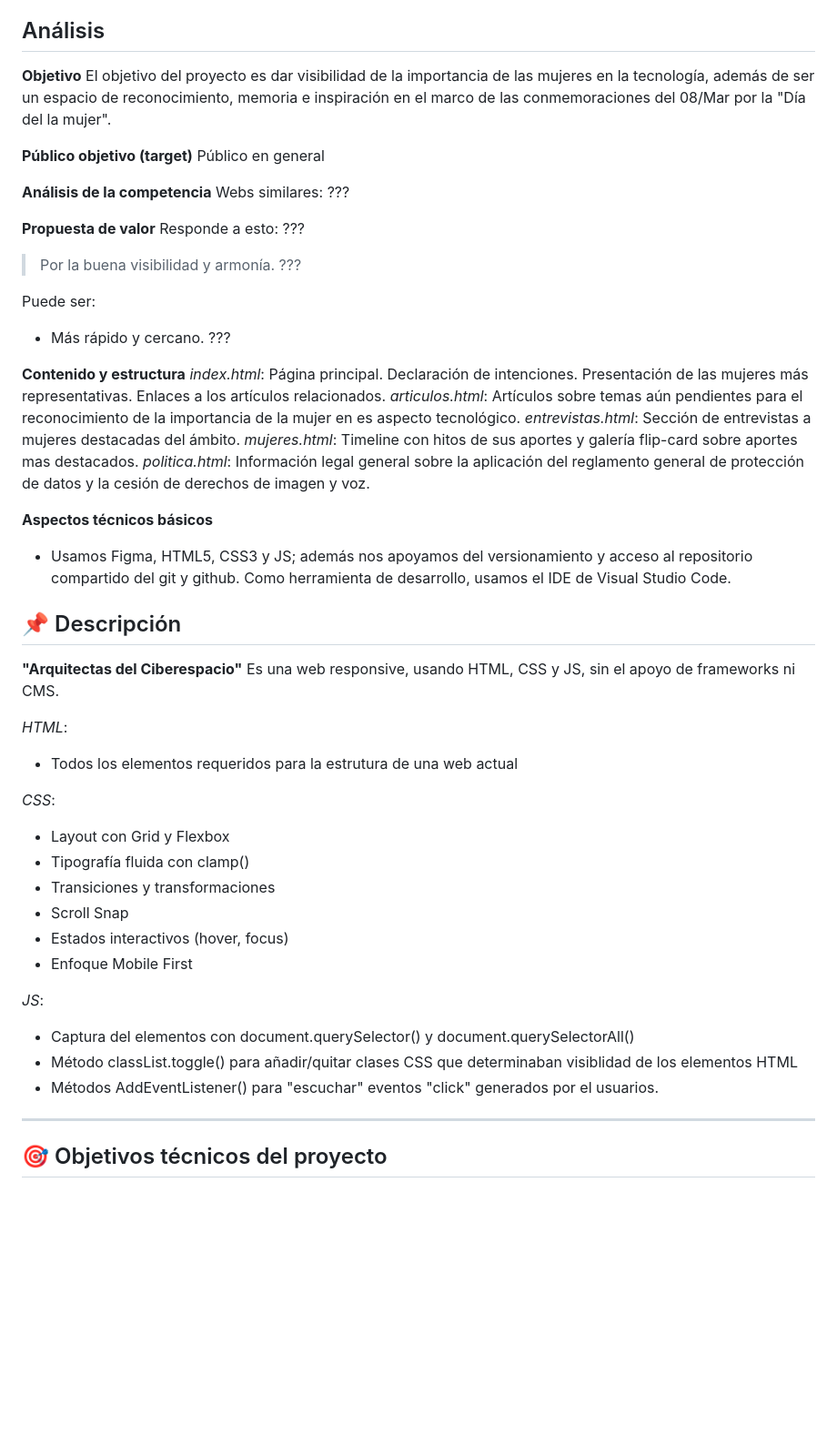
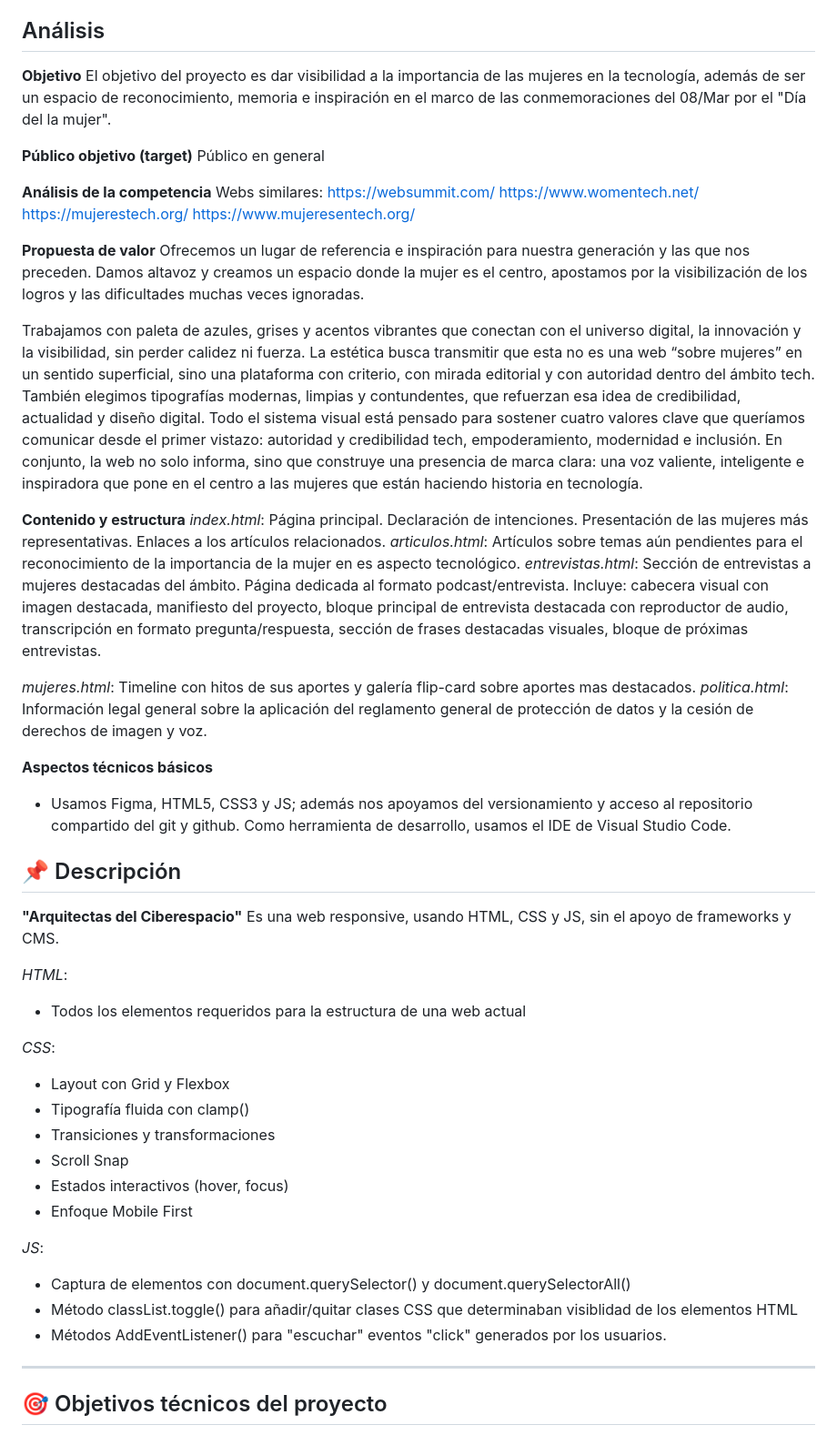
Before and after one commit to NzingaMbande/arquitectas-del-ciberespacio, a Markdown page: README.md, the part around one of its changes. Shown at 91% size. GitHub-like rendering; blank space fills up the shorter version.

```diff
--- a/README.md
+++ b/README.md
@@ -5,27 +5,32 @@ Proyecto Web para CIFO La Violeta como ejercicio de maquetación avanzada utiliz
 ## Análisis
 
 **Objetivo**
-El objetivo del proyecto es dar visibilidad de la importancia de las mujeres en la tecnología, además de ser un espacio de reconocimiento, memoria e inspiración en el marco de las conmemoraciones del 08/Mar por la "Día del la mujer".
+El objetivo del proyecto es dar visibilidad a la importancia de las mujeres en la tecnología, además de ser un espacio de reconocimiento, memoria e inspiración en el marco de las conmemoraciones del 08/Mar por el "Día del la mujer".
 
 **Público objetivo (target)**
 Público en general
 
 **Análisis de la competencia**
-Webs similares: ???
+Webs similares:
+https://websummit.com/
+https://www.womentech.net/
+https://mujerestech.org/
+https://www.mujeresentech.org/
 
 **Propuesta de valor**
-Responde a esto: ???
+Ofrecemos un lugar de referencia e inspiración para
+nuestra generación y las que nos preceden. Damos altavoz y creamos un espacio donde la mujer es el centro, apostamos por la visibilización de los logros y las dificultades muchas veces ignoradas.
 
-> Por la buena visibilidad y armonía. ???
+Trabajamos con paleta de azules, grises y acentos vibrantes que conectan con el universo digital, la innovación y la visibilidad, sin perder calidez ni fuerza. La estética busca transmitir que esta no es una web “sobre mujeres” en un sentido superficial, sino una plataforma con criterio, con mirada editorial y con autoridad dentro del ámbito tech.
+También elegimos tipografías modernas, limpias y contundentes, que refuerzan esa idea de credibilidad, actualidad y diseño digital. Todo el sistema visual está pensado para sostener cuatro valores clave que queríamos comunicar desde el primer vistazo: autoridad y credibilidad tech, empoderamiento, modernidad e inclusión. En conjunto, la web no solo informa, sino que construye una presencia de marca clara: una voz valiente, inteligente e inspiradora que pone en el centro a las mujeres que están haciendo historia en tecnología.
 
-Puede ser:
-
-- Más rápido y cercano. ???
 
 **Contenido y estructura**
 _index.html_: Página principal. Declaración de intenciones. Presentación de las mujeres más representativas. Enlaces a los artículos relacionados.
 _articulos.html_: Artículos sobre temas aún pendientes para el reconocimiento de la importancia de la mujer en es aspecto tecnológico.
 _entrevistas.html_: Sección de entrevistas a mujeres destacadas del ámbito.
+Página dedicada al formato podcast/entrevista. Incluye: cabecera visual con imagen destacada, manifiesto del proyecto, bloque principal de entrevista destacada con reproductor de audio, transcripción en formato pregunta/respuesta, sección de frases destacadas visuales, bloque de próximas entrevistas.
+
 _mujeres.html_: Timeline con hitos de sus aportes y galería flip-card sobre aportes mas destacados.
 _politica.html_: Información legal general sobre la aplicación del reglamento general de protección de datos y la cesión de derechos de imagen y voz.
 
@@ -35,11 +40,11 @@ _politica.html_: Información legal general sobre la aplicación del reglamento
 
 ## 📌 Descripción
 
-**"Arquitectas del Ciberespacio"** Es una web responsive, usando HTML, CSS y JS, sin el apoyo de frameworks ni CMS.
+**"Arquitectas del Ciberespacio"** Es una web responsive, usando HTML, CSS y JS, sin el apoyo de frameworks y CMS.
 
 _HTML_:
 
-- Todos los elementos requeridos para la estrutura de una web actual
+- Todos los elementos requeridos para la estructura de una web actual
 
 _CSS_:
 
@@ -52,9 +57,9 @@ _CSS_:
 
 _JS_:
 
-- Captura del elementos con document.querySelector() y document.querySelectorAll()
+- Captura de elementos con document.querySelector() y document.querySelectorAll()
 - Método classList.toggle() para añadir/quitar clases CSS que determinaban visiblidad de los elementos HTML
-- Métodos AddEventListener() para "escuchar" eventos "click" generados por el usuarios.
+- Métodos AddEventListener() para "escuchar" eventos "click" generados por los usuarios.
 
 ---
 
```
Also changed, not shown: other parts of README.md (+10 -8 lines).
